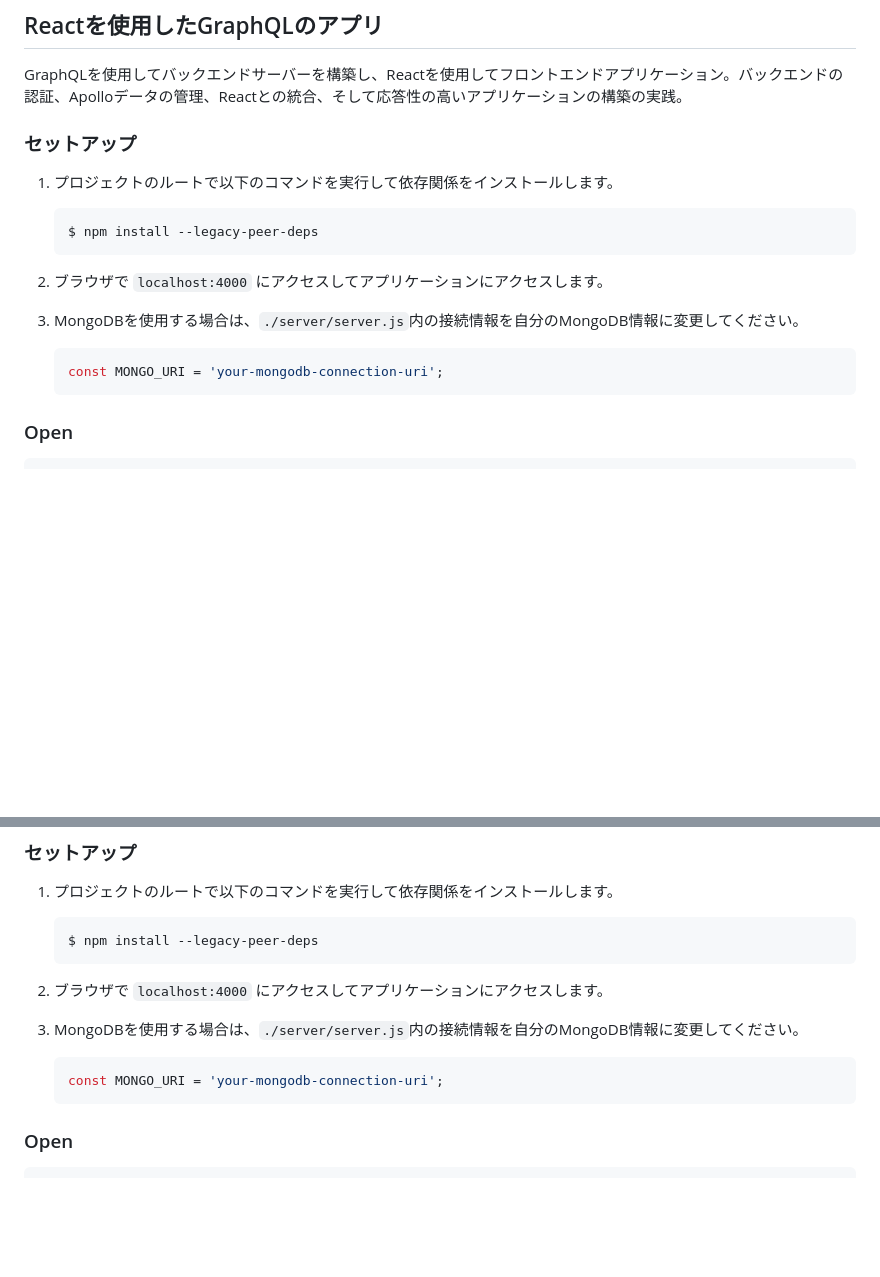
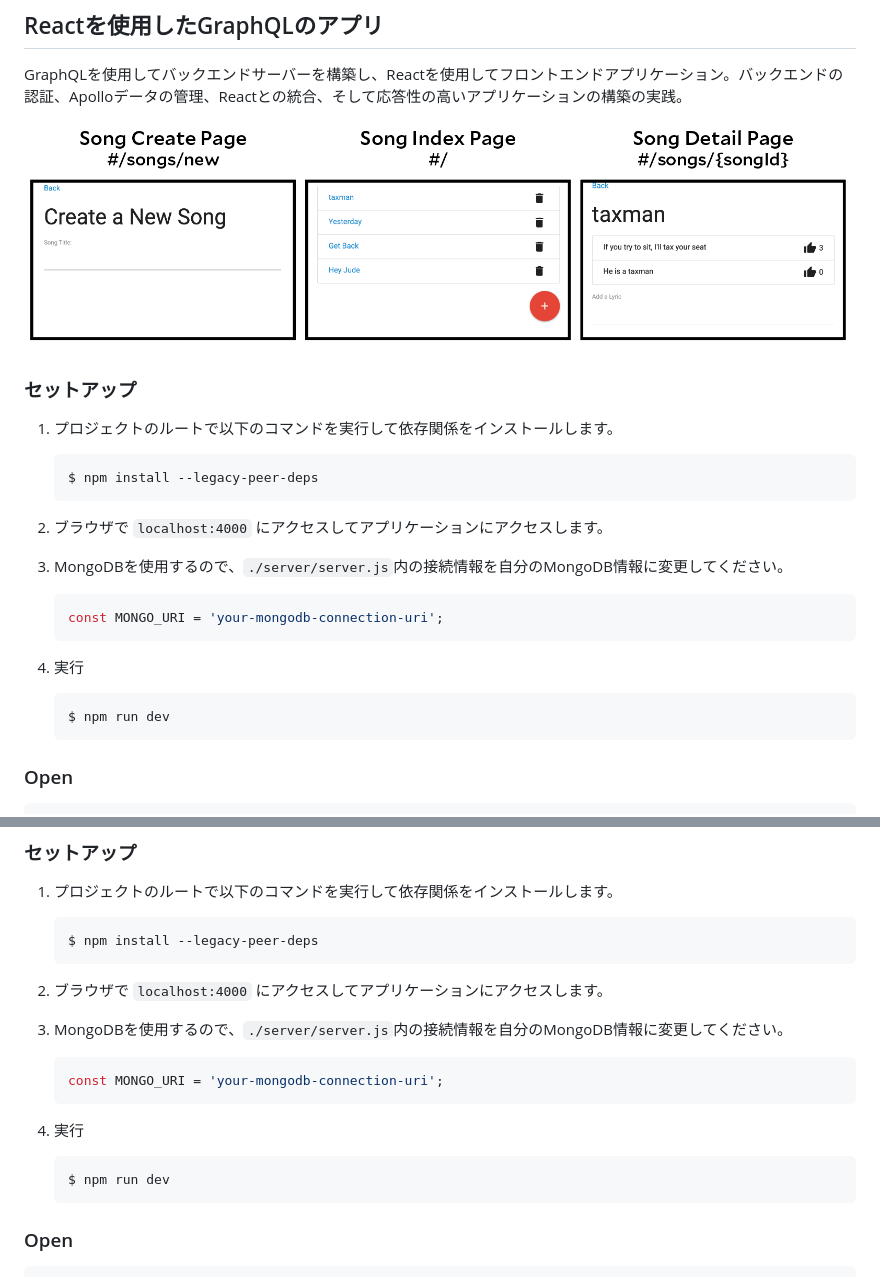
Before and after one commit to eightsuzuki/Lyrics-app-with-GraphQL-and-React, a Markdown page: README.md, 2 parts joined by grey strips. Drawn GitHub-style; pictures changed too: images/appGraphQL.png (added); blank space fills up the shorter version.

````diff
--- a/README.md
+++ b/README.md
@@ -3,6 +3,7 @@
 
 GraphQLを使用してバックエンドサーバーを構築し、Reactを使用してフロントエンドアプリケーション。バックエンドの認証、Apolloデータの管理、Reactとの統合、そして応答性の高いアプリケーションの構築の実践。
 
+![App Demonstration](./images/appGraphQL.png)
 
 ### セットアップ
 
@@ -14,10 +15,14 @@ GraphQLを使用してバックエンドサーバーを構築し、Reactを使
 
 2. ブラウザで `localhost:4000` にアクセスしてアプリケーションにアクセスします。
 
-3. MongoDBを使用する場合は、`./server/server.js`内の接続情報を自分のMongoDB情報に変更してください。
+3. MongoDBを使用するので、`./server/server.js`内の接続情報を自分のMongoDB情報に変更してください。
 
     ```javascript
     const MONGO_URI = 'your-mongodb-connection-uri';
+    ```
+4. 実行
+    ```bash
+    $ npm run dev
     ```
 
 ### Open
@@ -42,10 +47,14 @@ GraphQLを使用してバックエンドサーバーを構築し、ReactとGraph
 
 2. ブラウザで `localhost:4000` にアクセスしてアプリケーションにアクセスします。
 
-3. MongoDBを使用する場合は、`./server/server.js`内の接続情報を自分のMongoDB情報に変更してください。
+3. MongoDBを使用するので、`./server/server.js`内の接続情報を自分のMongoDB情報に変更してください。
 
     ```javascript
     const MONGO_URI = 'your-mongodb-connection-uri';
+    ```
+4. 実行
+    ```bash
+    $ npm run dev
     ```
 
 ### Open
````
